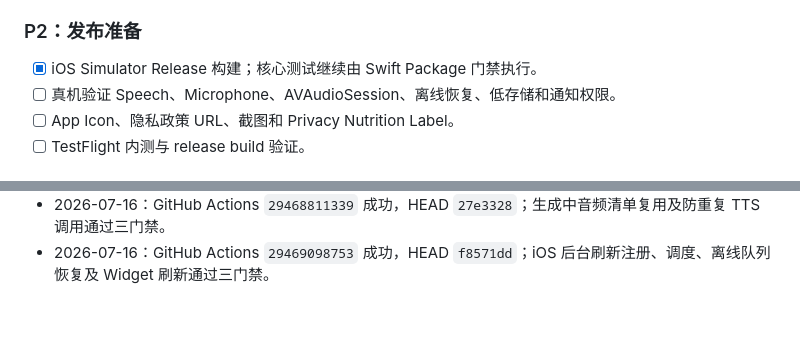
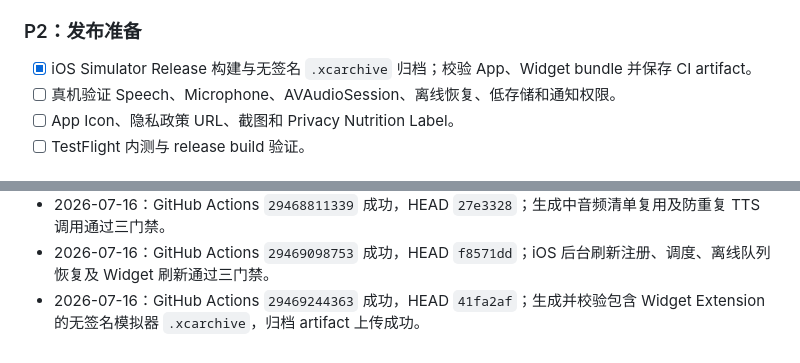
Before and after one commit to KeithHello/selah-language-app, a Markdown page: ROADMAP.md, 2 parts joined by grey strips. Drawn GitHub-style; blank space fills up the shorter version.

Commit message:
docs: 记录iOS归档产物验证证据

```diff
--- a/ROADMAP.md
+++ b/ROADMAP.md
@@ -53,7 +53,7 @@
 
 ### P2：发布准备
 
-- [x] iOS Simulator Release 构建；核心测试继续由 Swift Package 门禁执行。
+- [x] iOS Simulator Release 构建与无签名 `.xcarchive` 归档；校验 App、Widget bundle 并保存 CI artifact。
 - [ ] 真机验证 Speech、Microphone、AVAudioSession、离线恢复、低存储和通知权限。
 - [ ] App Icon、隐私政策 URL、截图和 Privacy Nutrition Label。
 - [ ] TestFlight 内测与 release build 验证。
@@ -84,3 +84,4 @@
 - 2026-07-16：GitHub Actions `29468653533` 成功，HEAD `aee3a9b`；Widget Extension、App Group 快照和生命周期刷新通过三门禁。
 - 2026-07-16：GitHub Actions `29468811339` 成功，HEAD `27e3328`；生成中音频清单复用及防重复 TTS 调用通过三门禁。
 - 2026-07-16：GitHub Actions `29469098753` 成功，HEAD `f8571dd`；iOS 后台刷新注册、调度、离线队列恢复及 Widget 刷新通过三门禁。
+- 2026-07-16：GitHub Actions `29469244363` 成功，HEAD `41fa2af`；生成并校验包含 Widget Extension 的无签名模拟器 `.xcarchive`，归档 artifact 上传成功。
```
